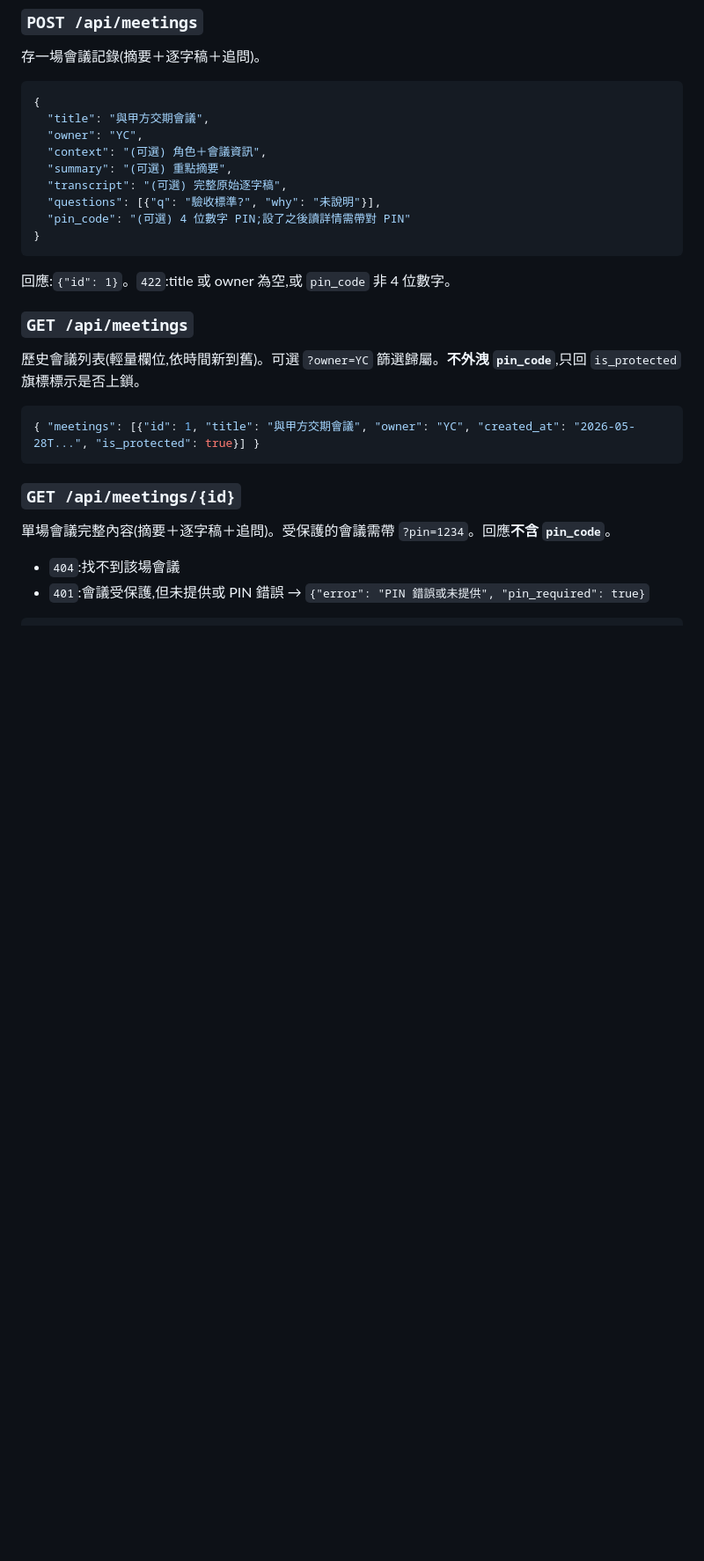
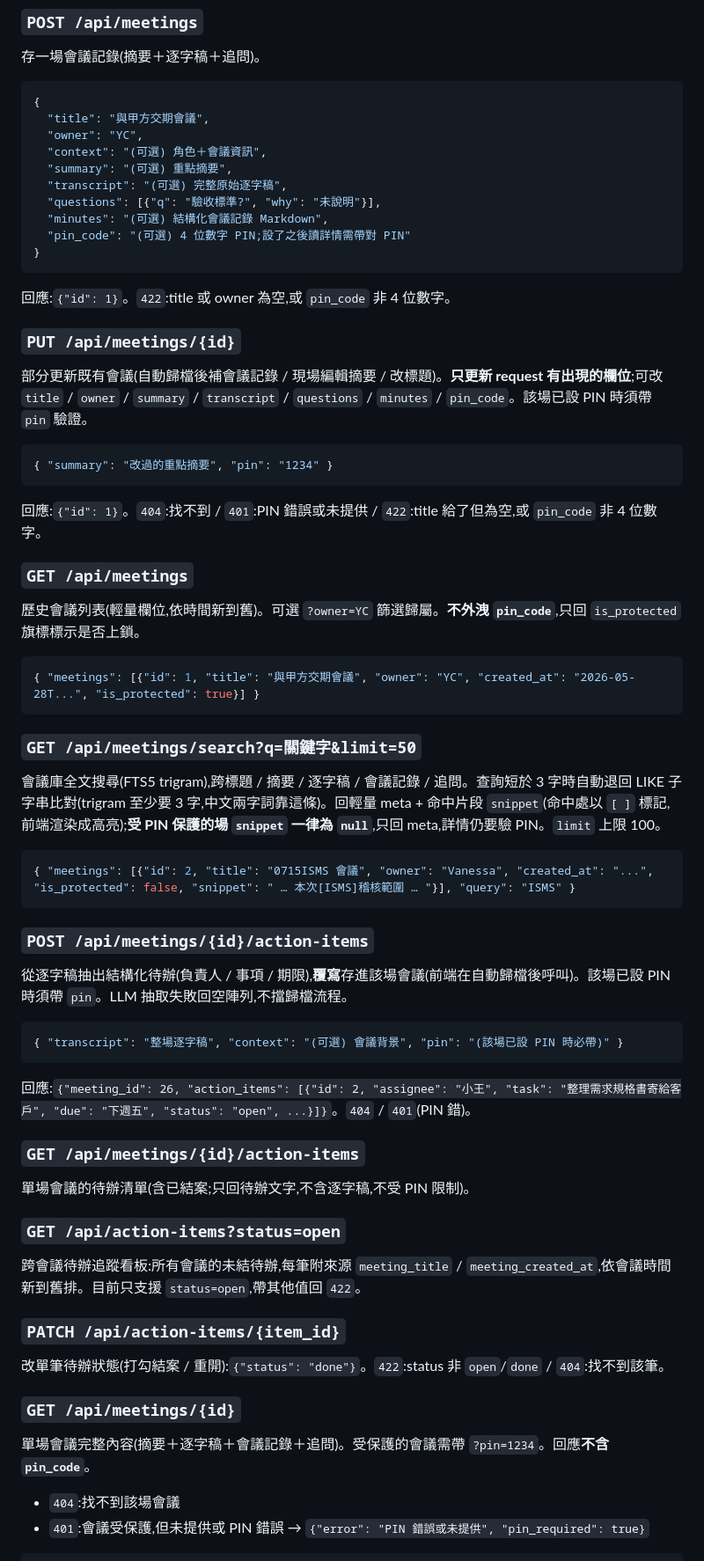
Before and after one commit to yanchen184/letsMeet, a Markdown page: README.md, the part around one of its changes. Shown at 88% size. GitHub-like rendering; blank space fills up the shorter version.

````diff
--- a/README.md
+++ b/README.md
@@ -204,11 +238,22 @@ data: [DONE]
   "summary": "(可選) 重點摘要",
   "transcript": "(可選) 完整原始逐字稿",
   "questions": [{"q": "驗收標準?", "why": "未說明"}],
+  "minutes": "(可選) 結構化會議記錄 Markdown",
   "pin_code": "(可選) 4 位數字 PIN;設了之後讀詳情需帶對 PIN"
 }
 ```
 
 回應:`{"id": 1}`。`422`:title 或 owner 為空,或 `pin_code` 非 4 位數字。
+
+### `PUT /api/meetings/{id}`
+
+部分更新既有會議(自動歸檔後補會議記錄 / 現場編輯摘要 / 改標題)。**只更新 request 有出現的欄位**;可改 `title` / `owner` / `summary` / `transcript` / `questions` / `minutes` / `pin_code`。該場已設 PIN 時須帶 `pin` 驗證。
+
+```json
+{ "summary": "改過的重點摘要", "pin": "1234" }
+```
+
+回應:`{"id": 1}`。`404`:找不到 / `401`:PIN 錯誤或未提供 / `422`:title 給了但為空,或 `pin_code` 非 4 位數字。
 
 ### `GET /api/meetings`
 
@@ -218,9 +263,39 @@ data: [DONE]
 { "meetings": [{"id": 1, "title": "與甲方交期會議", "owner": "YC", "created_at": "2026-05-28T...", "is_protected": true}] }
 ```
 
+### `GET /api/meetings/search?q=關鍵字&limit=50`
+
+會議庫全文搜尋(FTS5 trigram),跨標題 / 摘要 / 逐字稿 / 會議記錄 / 追問。查詢短於 3 字時自動退回 LIKE 子字串比對(trigram 至少要 3 字,中文兩字詞靠這條)。回輕量 meta + 命中片段 `snippet`(命中處以 `[ ]` 標記,前端渲染成高亮);**受 PIN 保護的場 `snippet` 一律為 `null`**,只回 meta,詳情仍要驗 PIN。`limit` 上限 100。
+
+```json
+{ "meetings": [{"id": 2, "title": "0715ISMS 會議", "owner": "Vanessa", "created_at": "...", "is_protected": false, "snippet": " … 本次[ISMS]稽核範圍 … "}], "query": "ISMS" }
+```
+
+### `POST /api/meetings/{id}/action-items`
+
+從逐字稿抽出結構化待辦(負責人 / 事項 / 期限),**覆寫**存進該場會議(前端在自動歸檔後呼叫)。該場已設 PIN 時須帶 `pin`。LLM 抽取失敗回空陣列,不擋歸檔流程。
+
+```json
+{ "transcript": "整場逐字稿", "context": "(可選) 會議背景", "pin": "(該場已設 PIN 時必帶)" }
+```
+
+回應:`{"meeting_id": 26, "action_items": [{"id": 2, "assignee": "小王", "task": "整理需求規格書寄給客戶", "due": "下週五", "status": "open", ...}]}`。`404` / `401`(PIN 錯)。
+
+### `GET /api/meetings/{id}/action-items`
+
+單場會議的待辦清單(含已結案;只回待辦文字,不含逐字稿,不受 PIN 限制)。
+
+### `GET /api/action-items?status=open`
+
+跨會議待辦追蹤看板:所有會議的未結待辦,每筆附來源 `meeting_title` / `meeting_created_at`,依會議時間新到舊排。目前只支援 `status=open`,帶其他值回 `422`。
+
+### `PATCH /api/action-items/{item_id}`
+
+改單筆待辦狀態(打勾結案 / 重開):`{"status": "done"}`。`422`:status 非 `open`/`done` / `404`:找不到該筆。
+
 ### `GET /api/meetings/{id}`
 
-單場會議完整內容(摘要＋逐字稿＋追問)。受保護的會議需帶 `?pin=1234`。回應**不含 `pin_code`**。
+單場會議完整內容(摘要＋逐字稿＋會議記錄＋追問)。受保護的會議需帶 `?pin=1234`。回應**不含 `pin_code`**。
 
 - `404`:找不到該場會議
 - `401`:會議受保護,但未提供或 PIN 錯誤 → `{"error": "PIN 錯誤或未提供", "pin_required": true}`
````
Also changed, not shown: other parts of README.md (+41 -6 lines), docs/images/action-board.png (added), docs/images/fts-search.png (added).
